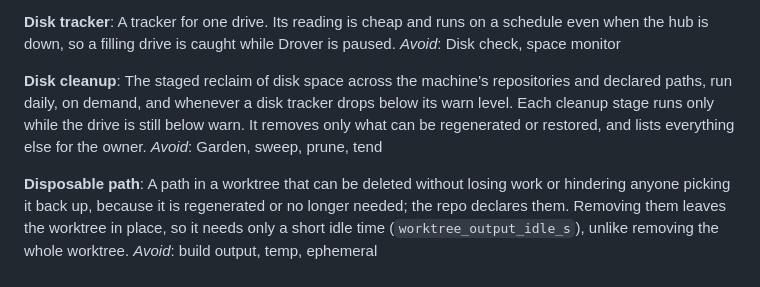
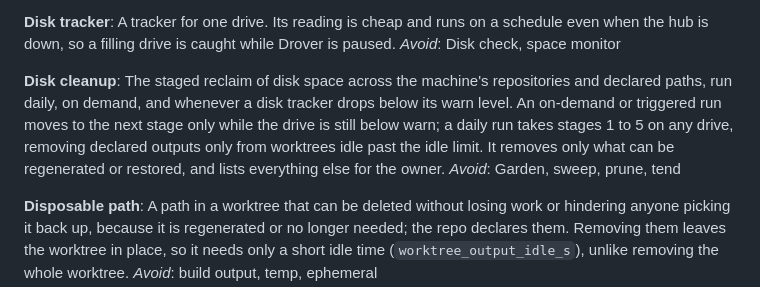
Before and after one commit to johnml1135/drover, a Markdown page: GLOSSARY.md, the part around the change. GitHub-like rendering.

Commit message:
The glossary says daily cleanup runs stages 1 to 5 on any drive.
Co-Authored-By: Claude Opus 5.5 <noreply@anthropic.com>

```diff
--- a/GLOSSARY.md
+++ b/GLOSSARY.md
@@ -103,7 +103,7 @@ A tracker for one drive. Its reading is cheap and runs on a schedule even when t
 _Avoid_: Disk check, space monitor
 
 **Disk cleanup**:
-The staged reclaim of disk space across the machine's repositories and declared paths, run daily, on demand, and whenever a disk tracker drops below its warn level. Each cleanup stage runs only while the drive is still below warn. It removes only what can be regenerated or restored, and lists everything else for the owner.
+The staged reclaim of disk space across the machine's repositories and declared paths, run daily, on demand, and whenever a disk tracker drops below its warn level. An on-demand or triggered run moves to the next stage only while the drive is still below warn; a daily run takes stages 1 to 5 on any drive, removing declared outputs only from worktrees idle past the idle limit. It removes only what can be regenerated or restored, and lists everything else for the owner.
 _Avoid_: Garden, sweep, prune, tend
 
 **Disposable path**:
```
